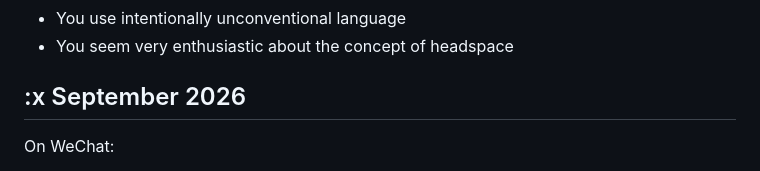
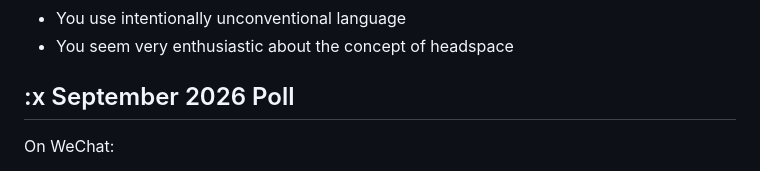
Before and after one commit to Snylur/Snylur.github.io, a Markdown page: index.md, the part around one of its changes. Drawn GitHub-style.

```diff
--- a/index.md
+++ b/index.md
@@ -340,7 +340,7 @@ On Discord:
 - You use intentionally unconventional language
 - You seem very enthusiastic about the concept of headspace
 
-## :x September 2026
+## :x September 2026 Poll
 
 On WeChat:
 
```
Also changed, not shown: other parts of index.md (+1 -1 lines).
